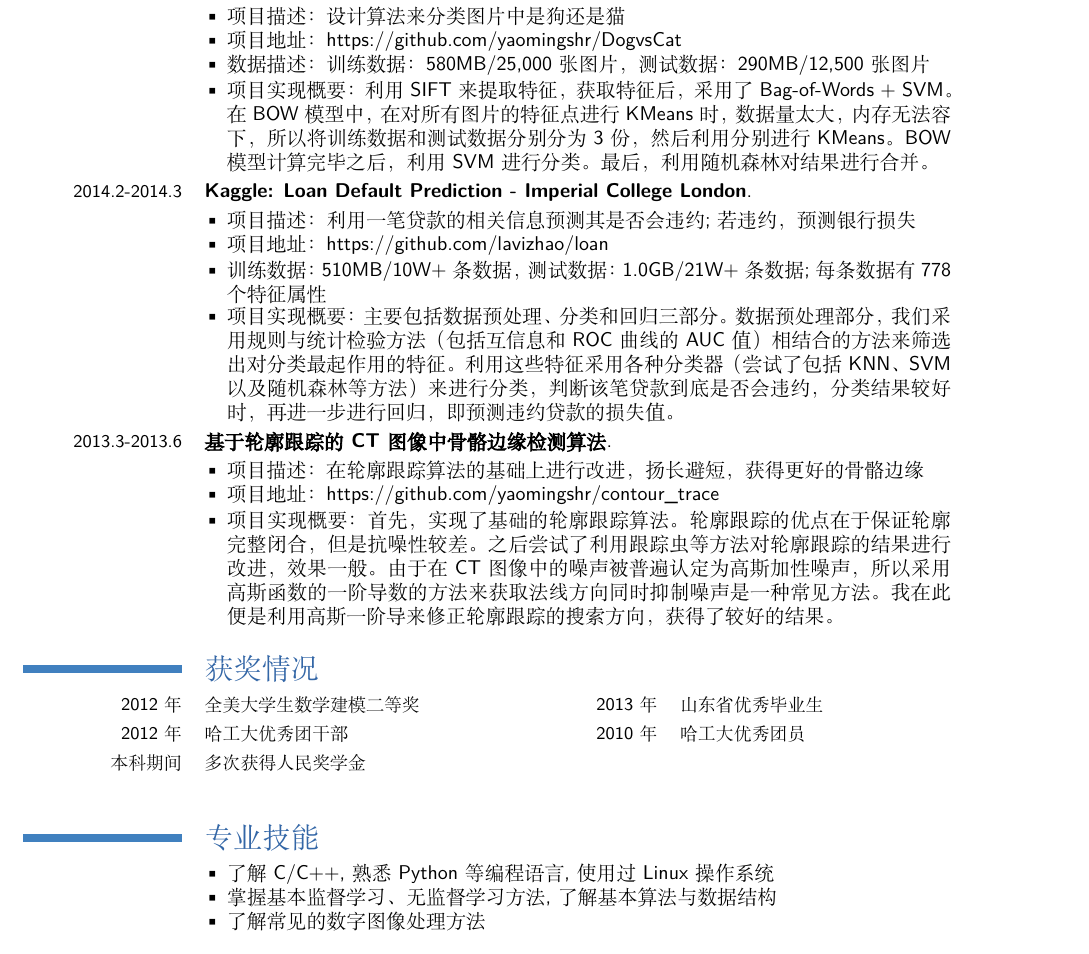
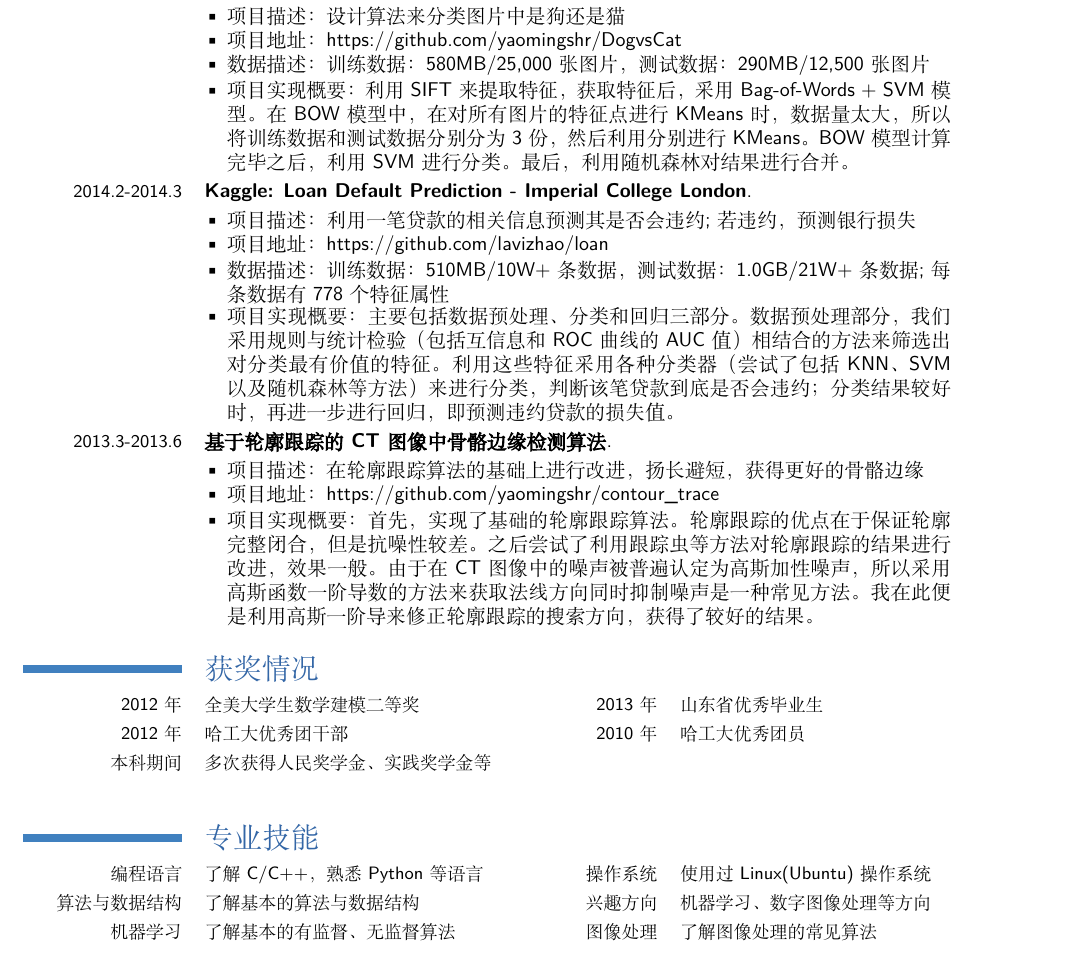
Before and after one commit to didiwai/resume, a LaTeX CV (yaoming.tex): part of the page before the commit and part of page 1 of 2 after it, cut so that both start at the same text. Compiled offline with XeLaTeX; a missing font is replaced by an installed copy or a similar font.

Commit message:
tonight final

```diff
--- a/yaoming.tex
+++ b/yaoming.tex
@@ -57,8 +57,8 @@
 \cvlistitem{项目描述：设计算法来分类图片中是狗还是猫}
 \cvlistitem{项目地址：https://github.com/yaomingshr/DogvsCat}
 \cvlistitem{数据描述：训练数据：580MB/25,000张 图片，测试数据：290MB/12,500 张图片}
-\cvlistitem{项目实现概要：利用SIFT来提取特征，获取特征后，采用了Bag-of-Words + SVM。在BOW模型中，在对所有图片的特征点进行KMeans时，数据量太大，内存无法容
-  下，所以将训练数据和测试数据分别分为3份，然后利用分别进行KMeans。BOW模型计算完
+\cvlistitem{项目实现概要：利用SIFT来提取特征，获取特征后，采用Bag-of-Words + SVM
+  模型。在BOW模型中，在对所有图片的特征点进行KMeans时，数据量太大，所以将训练数据和测试数据分别分为3份，然后利用分别进行KMeans。BOW模型计算完
   毕之后，利用SVM进行分类。最后，利用随机森林对结果进行合并。}
 
 \cventry{2014.2-2014.3}{Kaggle: Loan Default Prediction - Imperial College
@@ -66,12 +66,11 @@
 \cvlistitem{项目描述：利用一笔贷款的相关信息预测其是否会违约;若违约，预测银行损
   失}
 \cvlistitem{项目地址：https://github.com/lavizhao/loan}
-\cvlistitem{训练数据： 510MB/10W+条 数据，测试数据：1.0GB/21W+条 数据; 每条数据
-  有778个特征属性}
+\cvlistitem{数据描述：训练数据： 510MB/10W+条 数据，测试数据：1.0GB/21W+条 数据; 每条数据有778个特征属性}
 \cvlistitem{项目实现概要：主要包括数据预处理、分类和回归三部分。数据预处理部分，
-  我们采用规则与统计检验方法（包括互信息和ROC曲线的AUC值）相结合的方法来筛选出对分类最起作用的特征。利用这些特
-  征采用各种分类器（尝试了包括KNN、SVM以及随机森林等方法）来进行分类，判断该笔贷
-  款到底是否会违约，分类结果较好时，再进一步进行回归，即预测违约贷款的损失值。}
+  我们采用规则与统计检验（包括互信息和ROC曲线的AUC值）相结合的方法来筛选出对分类
+  最有价值的特征。利用这些特征采用各种分类器（尝试了包括KNN、SVM以及随机森林等方
+  法）来进行分类，判断该笔贷款到底是否会违约；分类结果较好时，再进一步进行回归，即预测违约贷款的损失值。}
 
 \cventry{2013.3-2013.6}{基于轮廓跟踪的CT图像中骨骼边缘检测算法}{}{}{}{}
 \cvlistitem{项目描述：在轮廓跟踪算法的基础上进行改进，扬长避短，获得更好的
@@ -80,22 +79,19 @@
 \cvlistitem{项目实现概要：首先，实现了基础的轮廓跟踪算法。轮廓跟踪的优
   点在于保证轮廓完整闭合，但是抗噪性较差。之后尝试了利用跟踪虫等方法对轮廓跟踪的
   结果进行改进，效果一般。由于在CT图像中的噪声被普遍认定为高斯加性噪
-  声，所以采用高斯函数的一阶导数的方法来获取法线方向同时抑制噪声是一种常见方法。
+  声，所以采用高斯函数一阶导数的方法来获取法线方向同时抑制噪声是一种常见方法。
   我在此便是利用高斯一阶导来修正轮廓跟踪的搜索方向，获得了较好的结果。}
 
 \section{获奖情况}
 \cvcomputer{2012年}{全美大学生数学建模二等奖}{2013年}{山东省优秀毕业生}
 \cvcomputer{2012年}{哈工大优秀团干部}{2010年}{哈工大优秀团员}
-\cvcomputer{本科期间}{多次获得人民奖学金}{}{}
+\cvcomputer{本科期间}{多次获得人民奖学金、实践奖学金等}{}{}
 
 \section{专业技能}
-%\cvcomputer{编程语言}{C/C++/python/shell}{操作系统}{Linux}
-%\cvcomputer{编程语言}{python}{操作系统}{Linux}
-%\cvcomputer{兴趣}{海量数据存储}{}{}
-\cvlistitem{了解C/C++,熟悉Python等编程语言,使用过Linux操作系统}
-\cvlistitem{掌握基本监督学习、无监督学习方法,了解基本算法与数据结构}
-\cvlistitem{了解常见的数字图像处理方法}
-
+\cvcomputer{编程语言}{了解C/C++，熟悉Python等语言}{操作系统}{使用过
+  Linux(Ubuntu)操作系统}
+\cvcomputer{算法与数据结构}{了解基本的算法与数据结构}{兴趣方向}{机器学习、数字图像处理等方向}
+\cvcomputer{机器学习}{了解基本的有监督、无监督算法}{图像处理}{了解图像处理的常见算法}
 %\cvlistitem{Item 1}
 %\cvlistitem{Item 2}
 %\cvlistitem[+]{Item 3}            % optional other symbol
```
Also changed, not shown: yaoming.pdf.
